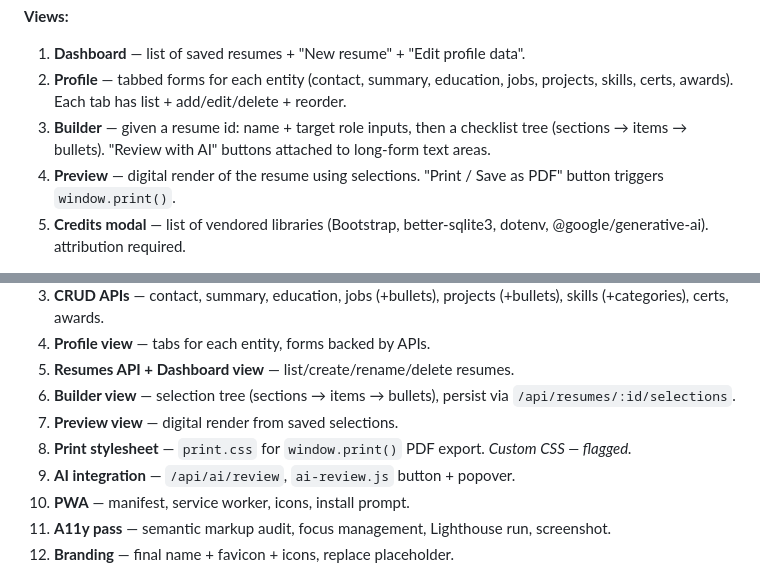
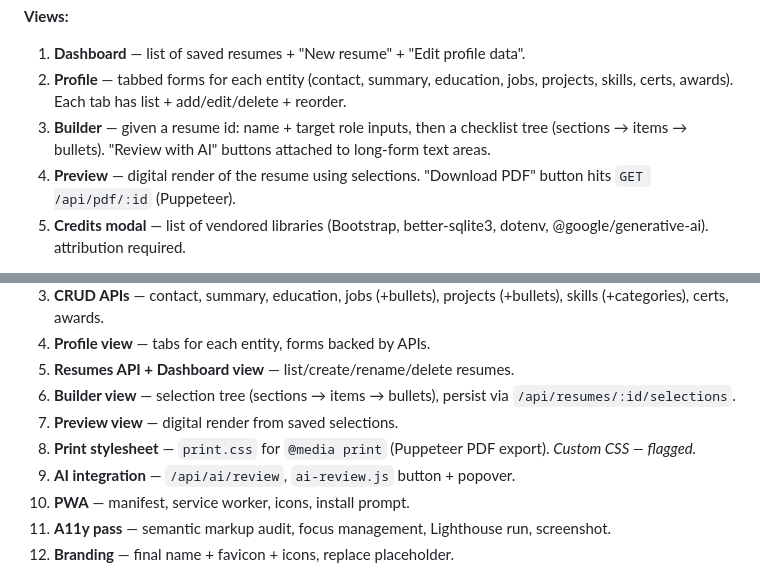
Before and after one commit to RyanPrax/ResumeBuilder, a Markdown page: implementation_plan.md, 2 parts joined by grey strips. Rendered like a GitHub page.

```diff
--- a/implementation_plan.md
+++ b/implementation_plan.md
@@ -116,7 +116,7 @@ Single `public/index.html` with skeleton: skip-link, `<header>`, `<main id="view
 1. **Dashboard** — list of saved resumes + "New resume" + "Edit profile data".
 2. **Profile** — tabbed forms for each entity (contact, summary, education, jobs, projects, skills, certs, awards). Each tab has list + add/edit/delete + reorder.
 3. **Builder** — given a resume id: name + target role inputs, then a checklist tree (sections → items → bullets). "Review with AI" buttons attached to long-form text areas.
-4. **Preview** — digital render of the resume using selections. "Print / Save as PDF" button triggers `window.print()`.
+4. **Preview** — digital render of the resume using selections. "Download PDF" button hits `GET /api/pdf/:id` (Puppeteer).
 5. **Credits modal** — list of vendored libraries (Bootstrap, better-sqlite3, dotenv, @google/generative-ai). attribution required.
 
 **Routing:** History API with real URL paths (`/dashboard`, `/profile/jobs`, `/builder/:id`, `/preview/:id`). Single `app.js` intercepts `<a data-spa>` clicks, calls `history.pushState`, listens for `popstate`, and dispatches to view modules. Programmatic transitions after API calls use a `navigate(path)` helper exported from `app.js`. Express adds a catch-all that returns `public/index.html` for any non-`/api` path so refreshes and deep links resolve to the SPA shell. The link-click interceptor honors new-tab modifiers (`Ctrl`/`Cmd`/`Shift`/middle-click, `target="_blank"`) so users keep native browser behaviors.
@@ -228,7 +227,7 @@ public/js/
 5. **Resumes API + Dashboard view** — list/create/rename/delete resumes.
 6. **Builder view** — selection tree (sections → items → bullets), persist via `/api/resumes/:id/selections`.
 7. **Preview view** — digital render from saved selections.
-8. **Print stylesheet** — `print.css` for `window.print()` PDF export. *Custom CSS — flagged.*
+8. **Print stylesheet** — `print.css` for `@media print` (Puppeteer PDF export). *Custom CSS — flagged.*
 9. **AI integration** — `/api/ai/review`, `ai-review.js` button + popover.
 10. **PWA** — manifest, service worker, icons, install prompt.
 11. **A11y pass** — semantic markup audit, focus management, Lighthouse run, screenshot.
```
Also changed, not shown: other parts of implementation_plan.md (+5 -6 lines), CLAUDE.md (+2 -2 lines), docs/special-instructions.md (added, +120 -0 lines).
